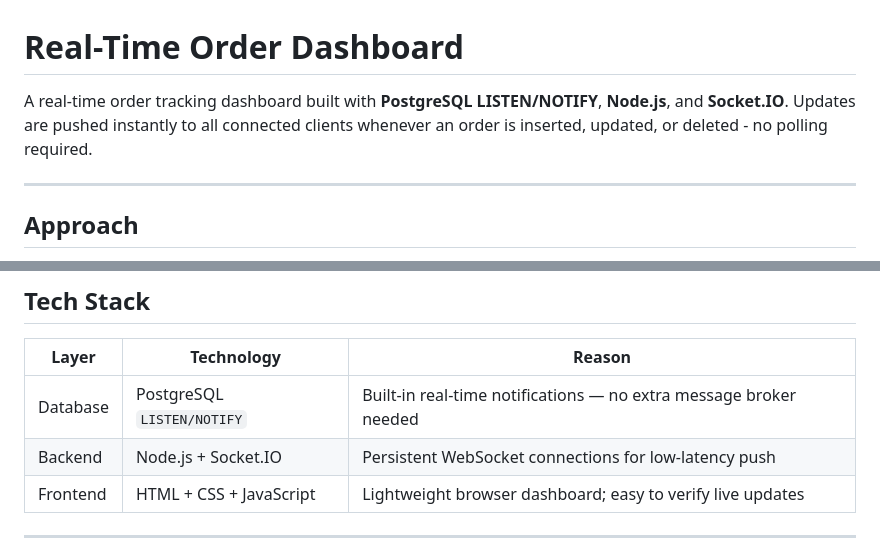
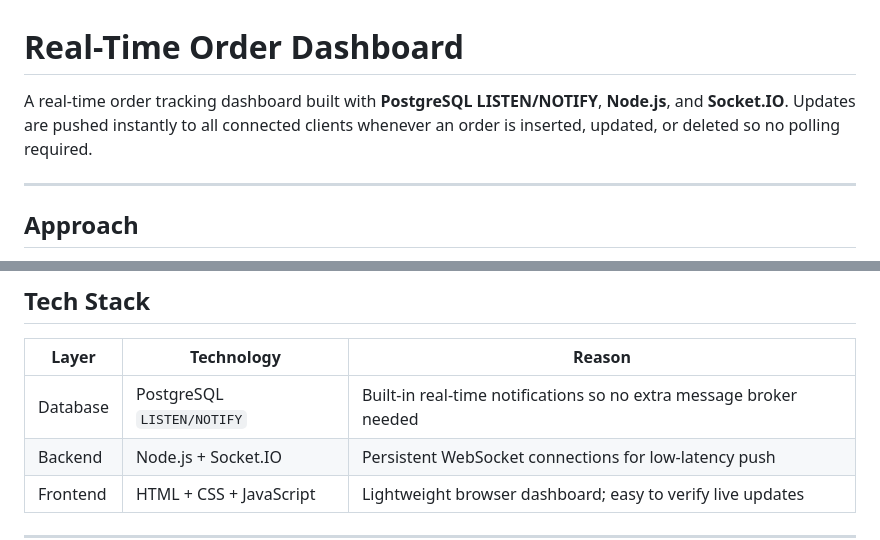
Before and after one commit to tejas-k12/realtime-orders-system, a Markdown page: readme.md, 2 parts joined by grey strips. Rendered like a GitHub page.

```diff
--- a/readme.md
+++ b/readme.md
@@ -1,6 +1,6 @@
 # Real-Time Order Dashboard
 
-A real-time order tracking dashboard built with **PostgreSQL LISTEN/NOTIFY**, **Node.js**, and **Socket.IO**. Updates are pushed instantly to all connected clients whenever an order is inserted, updated, or deleted - no polling required.
+A real-time order tracking dashboard built with **PostgreSQL LISTEN/NOTIFY**, **Node.js**, and **Socket.IO**. Updates are pushed instantly to all connected clients whenever an order is inserted, updated, or deleted so no polling required.
 
 ---
 
@@ -25,7 +25,7 @@ Instead of polling (where clients repeatedly request updates), the solution leve
 
 | Layer | Technology | Reason |
 |---|---|---|
-| Database | PostgreSQL `LISTEN/NOTIFY` | Built-in real-time notifications — no extra message broker needed |
+| Database | PostgreSQL `LISTEN/NOTIFY` | Built-in real-time notifications so no extra message broker needed |
 | Backend | Node.js + Socket.IO | Persistent WebSocket connections for low-latency push |
 | Frontend | HTML + CSS + JavaScript | Lightweight browser dashboard; easy to verify live updates |
 
```
